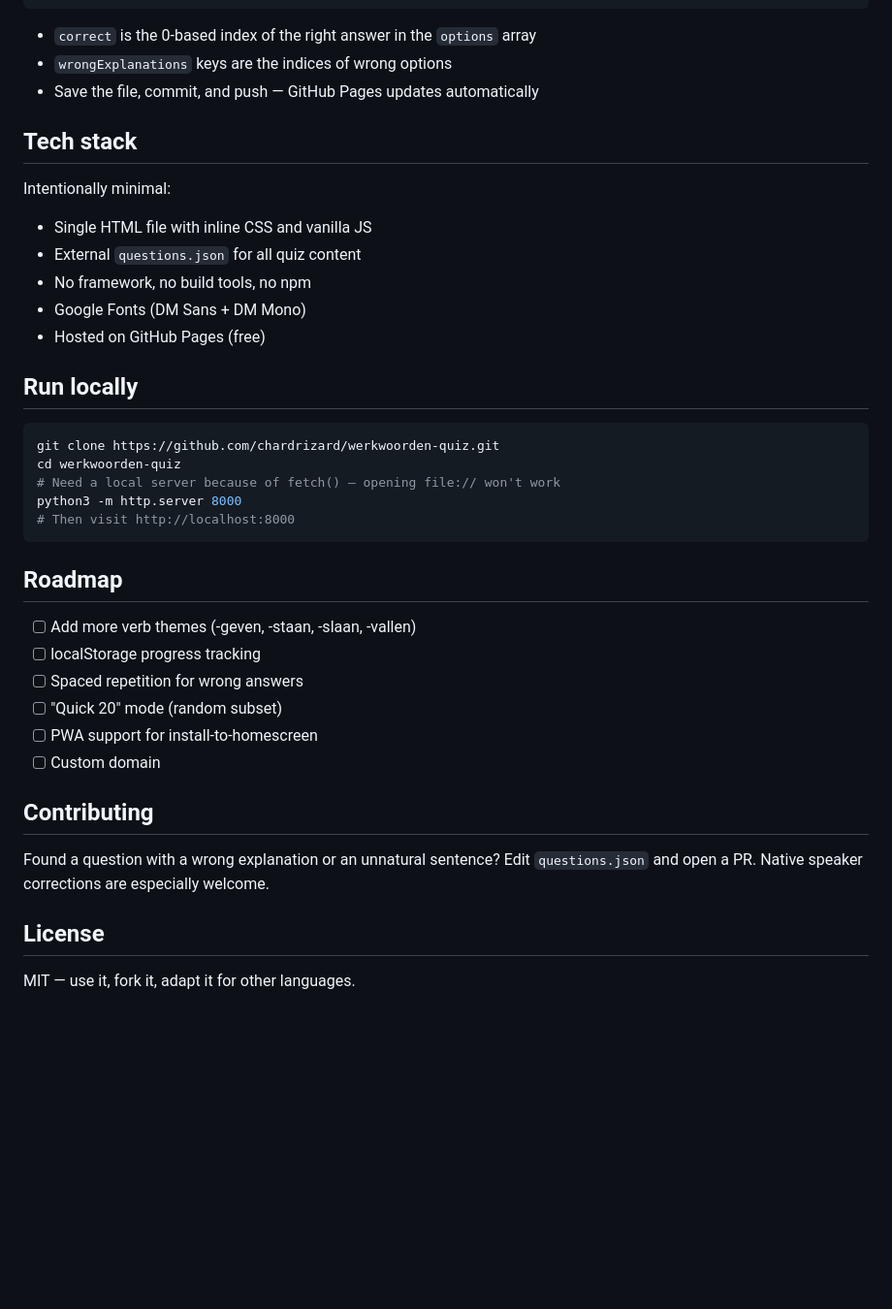
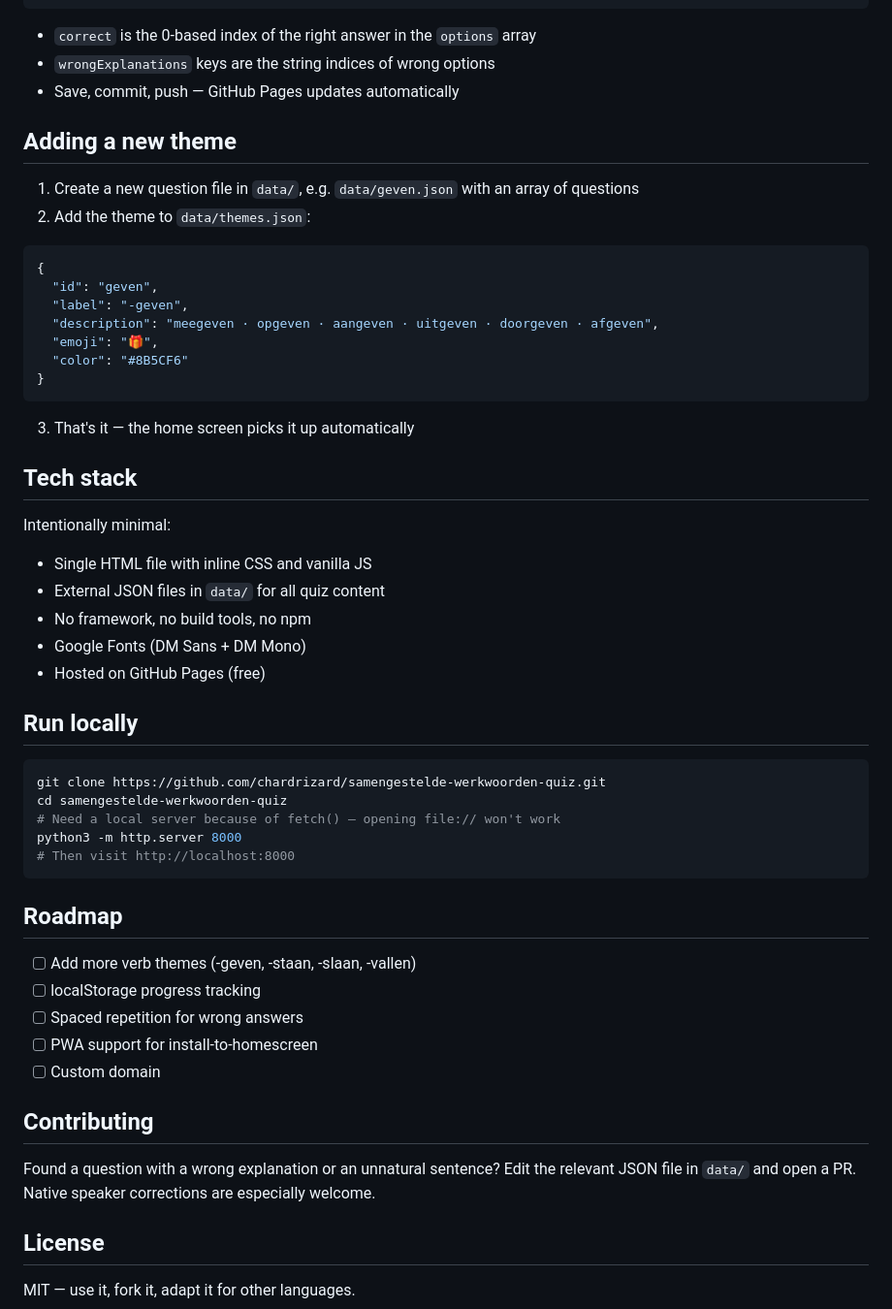
Before and after one commit to chardrizard/samengestelde-werkwoorden-quiz, a Markdown page: README.md, the part around one of its changes. Shown at 97% size. Rendered like a GitHub page; blank space fills up the shorter version.

````diff
--- a/README.md
+++ b/README.md
@@ -70,15 +89,32 @@ Open `questions.json` and find the theme you want to edit. Each question looks l
 ```
 
 - `correct` is the 0-based index of the right answer in the `options` array
-- `wrongExplanations` keys are the indices of wrong options
-- Save the file, commit, and push — GitHub Pages updates automatically
+- `wrongExplanations` keys are the string indices of wrong options
+- Save, commit, push — GitHub Pages updates automatically
+
+## Adding a new theme
+
+1. Create a new question file in `data/`, e.g. `data/geven.json` with an array of questions
+2. Add the theme to `data/themes.json`:
+
+```json
+{
+  "id": "geven",
+  "label": "-geven",
+  "description": "meegeven · opgeven · aangeven · uitgeven · doorgeven · afgeven",
+  "emoji": "🎁",
+  "color": "#8B5CF6"
+}
+```
+
+3. That's it — the home screen picks it up automatically
 
 ## Tech stack
 
 Intentionally minimal:
 
 - Single HTML file with inline CSS and vanilla JS
-- External `questions.json` for all quiz content
+- External JSON files in `data/` for all quiz content
 - No framework, no build tools, no npm
 - Google Fonts (DM Sans + DM Mono)
 - Hosted on GitHub Pages (free)
@@ -86,8 +122,8 @@ Intentionally minimal:
 ## Run locally
 
 ```bash
-git clone https://github.com/chardrizard/werkwoorden-quiz.git
-cd werkwoorden-quiz
+git clone https://github.com/chardrizard/samengestelde-werkwoorden-quiz.git
+cd samengestelde-werkwoorden-quiz
 # Need a local server because of fetch() — opening file:// won't work
 python3 -m http.server 8000
 # Then visit http://localhost:8000
@@ -98,13 +134,12 @@ python3 -m http.server 8000
 - [ ] Add more verb themes (-geven, -staan, -slaan, -vallen)
 - [ ] localStorage progress tracking
 - [ ] Spaced repetition for wrong answers
-- [ ] "Quick 20" mode (random subset)
 - [ ] PWA support for install-to-homescreen
 - [ ] Custom domain
 
 ## Contributing
 
-Found a question with a wrong explanation or an unnatural sentence? Edit `questions.json` and open a PR. Native speaker corrections are especially welcome.
+Found a question with a wrong explanation or an unnatural sentence? Edit the relevant JSON file in `data/` and open a PR. Native speaker corrections are especially welcome.
 
 ## License
 
````
Also changed, not shown: other parts of README.md (+32 -13 lines).
